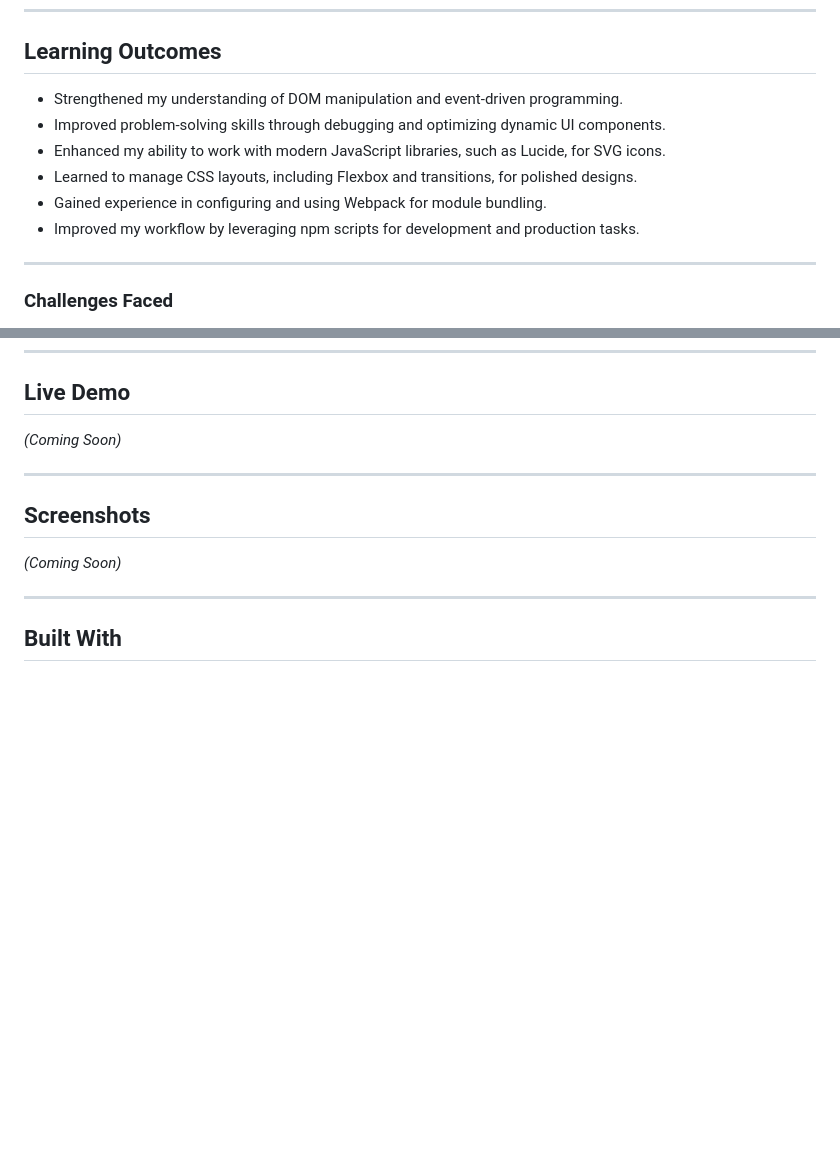
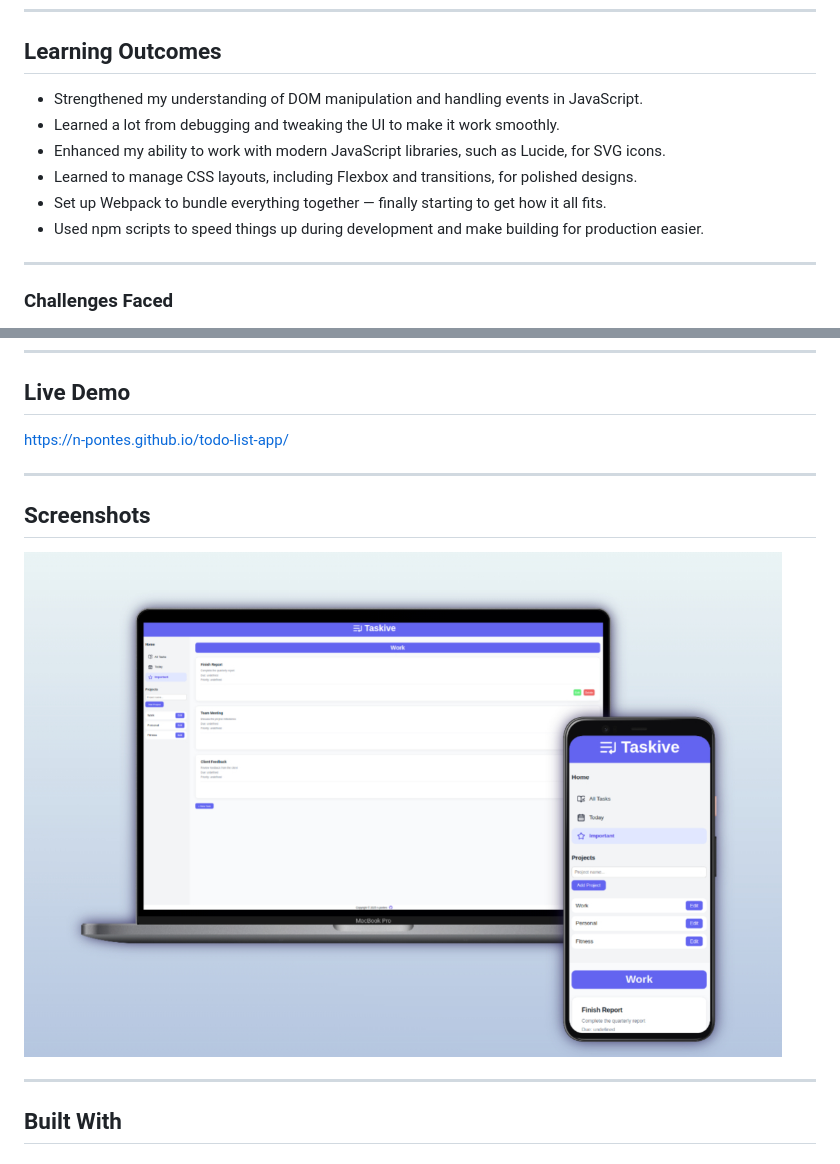
Before and after one commit to n-pontes/todo-list-app, a Markdown page: README.md, 2 parts joined by grey strips. Drawn GitHub-style; pictures changed too: src/images/mockup.jpeg (added); blank space fills up the shorter version.

```diff
--- a/README.md
+++ b/README.md
@@ -20,12 +20,12 @@ Taskive is a dynamic and responsive to-do list application designed to help user
 
 ## Learning Outcomes
 
-+ Strengthened my understanding of DOM manipulation and event-driven programming.
-+ Improved problem-solving skills through debugging and optimizing dynamic UI components.
++ Strengthened my understanding of DOM manipulation and handling events in JavaScript.
++ Learned a lot from debugging and tweaking the UI to make it work smoothly.
 + Enhanced my ability to work with modern JavaScript libraries, such as Lucide, for SVG icons.
 + Learned to manage CSS layouts, including Flexbox and transitions, for polished designs.
-+ Gained experience in configuring and using Webpack for module bundling.
-+ Improved my workflow by leveraging npm scripts for development and production tasks.
++ Set up Webpack to bundle everything together — finally starting to get how it all fits.
++ Used npm scripts to speed things up during development and make building for production easier.
 
 ---
 
@@ -40,13 +40,13 @@ Taskive is a dynamic and responsive to-do list application designed to help user
 
 ## Live Demo
 
-_(Coming Soon)_
+https://n-pontes.github.io/todo-list-app/
 
 ---
 
 ## Screenshots
 
-_(Coming Soon)_
+<img src="./src/images/mockup.jpeg" width="758">
 
 ---
 
```
